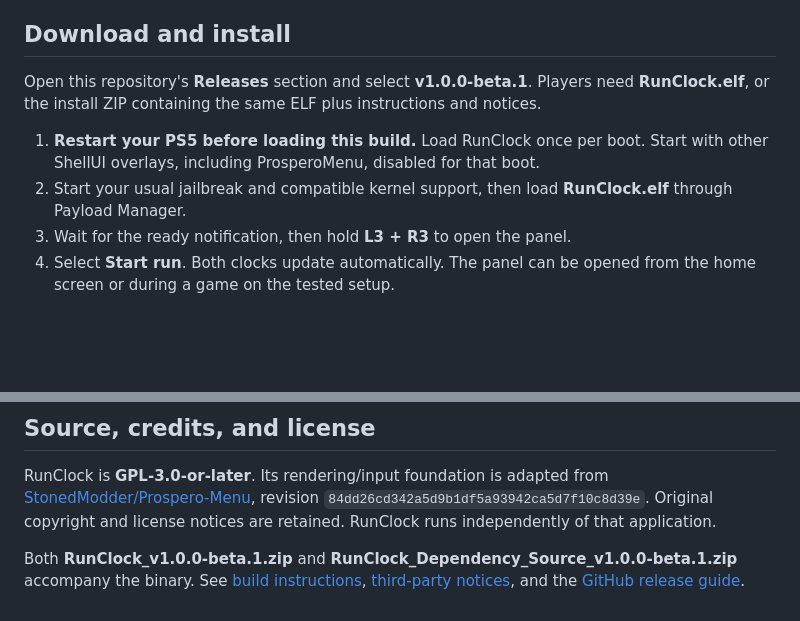
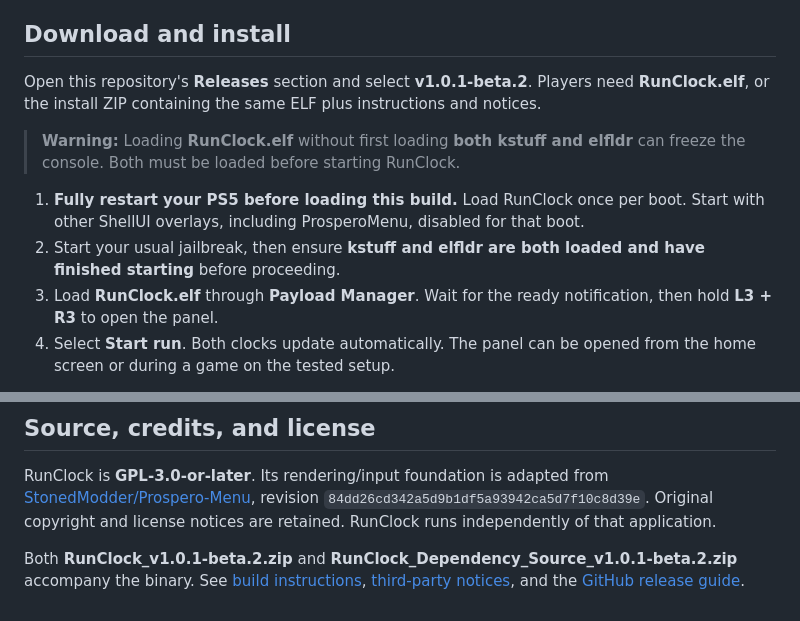
Before and after one commit to BrewSparrow/RunClock, a Markdown page: README.md, 2 parts joined by grey strips. Drawn GitHub-style; blank space fills up the shorter version.

Commit message:
Update README for v1.0.1-beta.2 release

```diff
--- a/README.md
+++ b/README.md
@@ -20,11 +20,13 @@ Time your runs, record splits, and save attempts directly on your PS5. RunClock
 
 ## Download and install
 
-Open this repository's **Releases** section and select **v1.0.0-beta.1**. Players need **RunClock.elf**, or the install ZIP containing the same ELF plus instructions and notices.
+Open this repository's **Releases** section and select **v1.0.1-beta.2**. Players need **RunClock.elf**, or the install ZIP containing the same ELF plus instructions and notices.
 
-1. **Restart your PS5 before loading this build.** Load RunClock once per boot. Start with other ShellUI overlays, including ProsperoMenu, disabled for that boot.
-2. Start your usual jailbreak and compatible kernel support, then load **RunClock.elf** through Payload Manager.
-3. Wait for the ready notification, then hold **L3 + R3** to open the panel.
+> **Warning:** Loading **RunClock.elf** without first loading **both kstuff and elfldr** can freeze the console. Both must be loaded before starting RunClock.
+
+1. **Fully restart your PS5 before loading this build.** Load RunClock once per boot. Start with other ShellUI overlays, including ProsperoMenu, disabled for that boot.
+2. Start your usual jailbreak, then ensure **kstuff and elfldr are both loaded and have finished starting** before proceeding.
+3. Load **RunClock.elf** through **Payload Manager**. Wait for the ready notification, then hold **L3 + R3** to open the panel.
 4. Select **Start run**. Both clocks update automatically. The panel can be opened from the home screen or during a game on the tested setup.
 
 **Requirements:** a jailbroken PS5 and existing compatible **kstuff injection support**. The tested setup uses firmware **13.60** and Payload Manager. RunClock supplies its own renderer and timing worker. It does not install kernel support or replace another application's ELF. Other firmware and simultaneous system-UI overlays are unverified.
@@ -66,4 +68,4 @@ See [Known issues](KNOWN_ISSUES.md), [console test history](CONSOLE_TEST.md), an
 
 RunClock is **GPL-3.0-or-later**. Its rendering/input foundation is adapted from [StonedModder/Prospero-Menu](https://github.com/StonedModder/Prospero-Menu), revision `84dd26cd342a5d9b1df5a93942ca5d7f10c8d39e`. Original copyright and license notices are retained. RunClock runs independently of that application.
 
-Both **RunClock_v1.0.0-beta.1.zip** and **RunClock_Dependency_Source_v1.0.0-beta.1.zip** accompany the binary. See [build instructions](BUILD.md), [third-party notices](THIRD_PARTY.md), and the [GitHub release guide](GITHUB_RELEASE_GUIDE.md).
+Both **RunClock_v1.0.1-beta.2.zip** and **RunClock_Dependency_Source_v1.0.1-beta.2.zip** accompany the binary. See [build instructions](BUILD.md), [third-party notices](THIRD_PARTY.md), and the [GitHub release guide](GITHUB_RELEASE_GUIDE.md).
```
